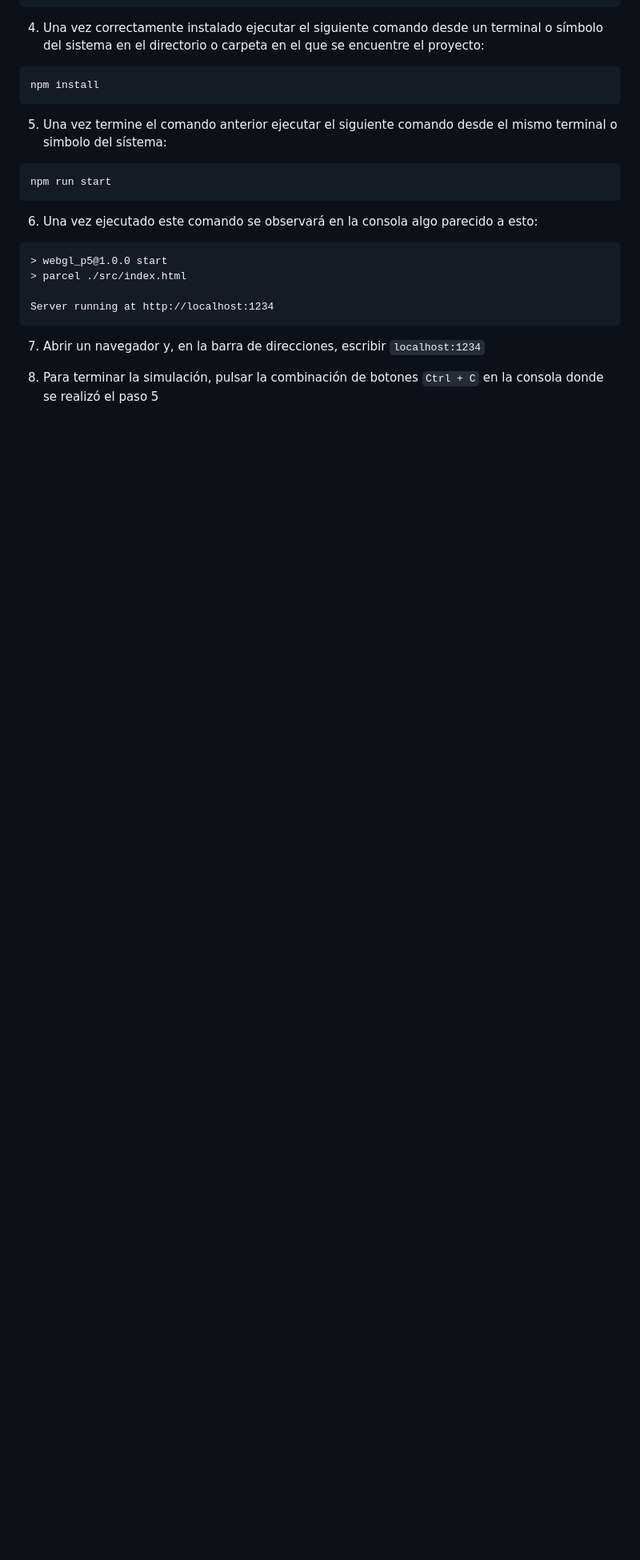
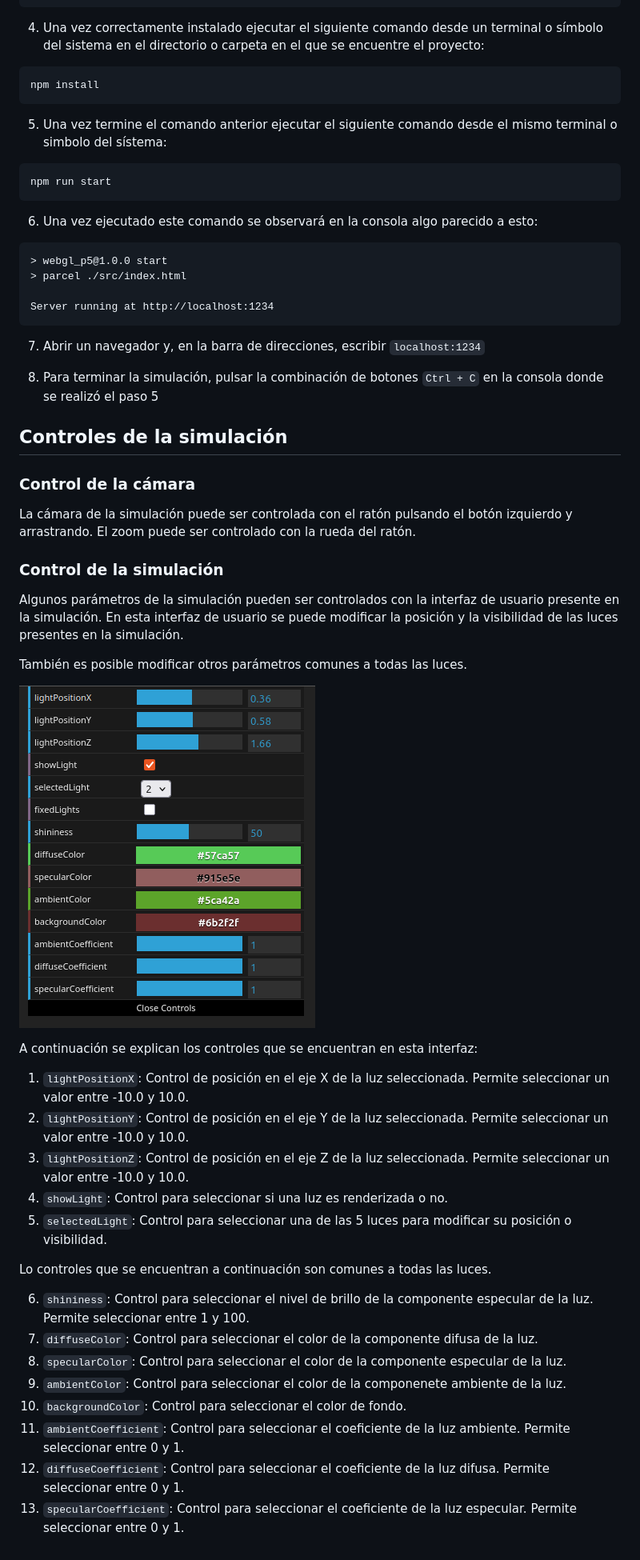
Before and after one commit to aagiribar/WebGL_P5, a Markdown page: README.md, the part around the change printed below. Shown: that part at 80% size. GitHub-like rendering; pictures changed too: assets/gui.png (added); blank space fills up the shorter version.

Commit message:
Actualizada la documentación del README para reflejar los controles y una breve explicación, y añadidas imágenes de la interfaz de usuario y la esfera iluminada.

````diff
--- a/README.md
+++ b/README.md
@@ -42,3 +48,36 @@ Server running at http://localhost:1234
 7. Abrir un navegador y, en la barra de direcciones, escribir ```localhost:1234```
 
 8. Para terminar la simulación, pulsar la combinación de botones ```Ctrl + C``` en la consola donde se realizó el paso 5
+
+## Controles de la simulación
+
+### Control de la cámara
+
+La cámara de la simulación puede ser controlada con el ratón pulsando el botón izquierdo y arrastrando. El zoom puede ser controlado con la rueda del ratón.
+
+### Control de la simulación
+
+Algunos parámetros de la simulación pueden ser controlados con la interfaz de usuario presente en la simulación. En esta interfaz de usuario se puede modificar la posición y la visibilidad de las luces presentes en la simulación.
+
+También es posible modificar otros parámetros comunes a todas las luces.
+
+![Interfaz de usuario de la simulación](assets/gui.png)
+
+A continuación se explican los controles que se encuentran en esta interfaz:
+
+1. ```lightPositionX```: Control de posición en el eje X de la luz seleccionada. Permite seleccionar un valor entre -10.0 y 10.0.
+2. ```lightPositionY```: Control de posición en el eje Y de la luz seleccionada. Permite seleccionar un valor entre -10.0 y 10.0.
+3. ```lightPositionZ```: Control de posición en el eje Z de la luz seleccionada. Permite seleccionar un valor entre -10.0 y 10.0.
+4. ```showLight```: Control para seleccionar si una luz es renderizada o no.
+5. ```selectedLight```: Control para seleccionar una de las 5 luces para modificar su posición o visibilidad.
+
+Lo controles que se encuentran a continuación son comunes a todas las luces.
+
+6. ```shininess```: Control para seleccionar el nivel de brillo de la componente especular de la luz. Permite seleccionar entre 1 y 100.
+7. ```diffuseColor```: Control para seleccionar el color de la componente difusa de la luz.
+8. ```specularColor```: Control para seleccionar el color de la componente especular de la luz.
+9. ```ambientColor```: Control para seleccionar el color de la componenete ambiente de la luz.
+10. ```backgroundColor```: Control para seleccionar el color de fondo.
+11. ```ambientCoefficient```: Control para seleccionar el coeficiente de la luz ambiente. Permite seleccionar entre 0 y 1.
+12. ```diffuseCoefficient```: Control para seleccionar el coeficiente de la luz difusa. Permite seleccionar entre 0 y 1.
+13. ```specularCoefficient```: Control para seleccionar el coeficiente de la luz especular. Permite seleccionar entre 0 y 1.
````
Also changed, not shown: other parts of README.md (+7 -1 lines), assets/sphere.png (added).
